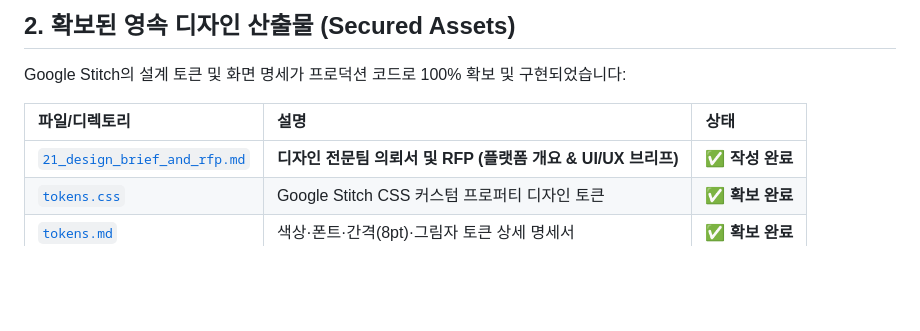
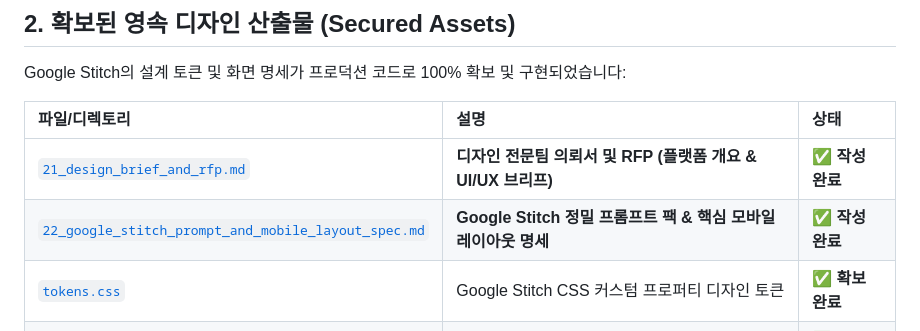
Before and after one commit to esketch-ai/AIM, a Markdown page: docs/design/README.md, the part around the change. GitHub-like rendering; blank space fills up the shorter version.

Commit message:
docs(design): add Google Stitch prompt pack and mobile layout specifications

```diff
--- a/docs/design/README.md
+++ b/docs/design/README.md
@@ -25,6 +25,7 @@ Google Stitch의 설계 토큰 및 화면 명세가 프로덕션 코드로 100%
 | 파일/디렉토리 | 설명 | 상태 |
 | :--- | :--- | :--- |
 | [`21_design_brief_and_rfp.md`](21_design_brief_and_rfp.md) | **디자인 전문팀 의뢰서 및 RFP (플랫폼 개요 & UI/UX 브리프)** | ✅ **작성 완료** |
+| [`22_google_stitch_prompt_and_mobile_layout_spec.md`](22_google_stitch_prompt_and_mobile_layout_spec.md) | **Google Stitch 정밀 프롬프트 팩 & 핵심 모바일 레이아웃 명세** | ✅ **작성 완료** |
 | [`tokens.css`](tokens.css) | Google Stitch CSS 커스텀 프로퍼티 디자인 토큰 | ✅ **확보 완료** |
 | [`tokens.md`](tokens.md) | 색상·폰트·간격(8pt)·그림자 토큰 상세 명세서 | ✅ **확보 완료** |
 | [`stitch-export/`](stitch-export/index.html) | Google Stitch 9대 프로덕션 화면 독립 HTML+CSS 세트 | ✅ **확보 완료** |
```
Also changed, not shown: docs/design/22_google_stitch_prompt_and_mobile_layout_spec.md (added, +316 -0 lines).
